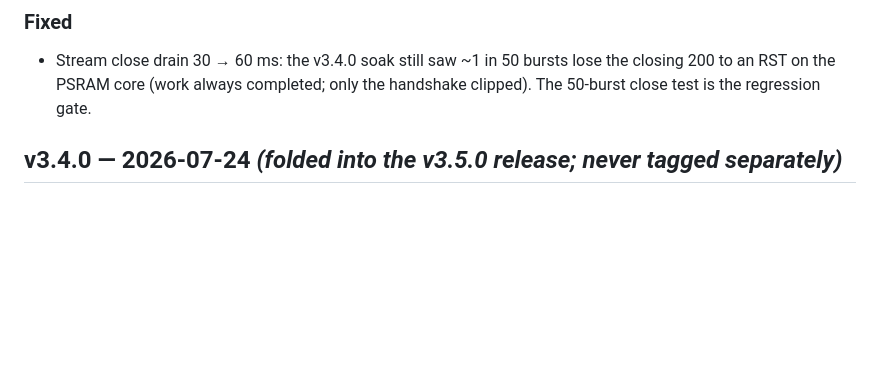
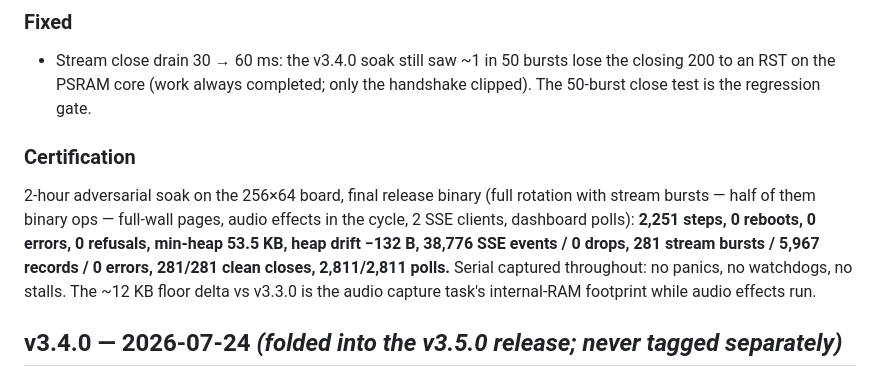
Before and after one commit to avandeputte/MatrixPortalGateway, a Markdown page: RELEASE_NOTES.md, the part around the change. GitHub-like rendering; blank space fills up the shorter version.

Commit message:
v3.5.0 certification: 2h soak, 0 reboots / 0 errors / 0 drops, min-heap 53.5K, binary-ops bursts in rotation

```diff
--- a/RELEASE_NOTES.md
+++ b/RELEASE_NOTES.md
@@ -48,6 +48,16 @@ HTML-canvas ergonomics (all shared with the stream channel's ops record):
 - Stream close drain 30 → 60 ms: the v3.4.0 soak still saw ~1 in 50 bursts lose the
   closing 200 to an RST on the PSRAM core (work always completed; only the handshake
   clipped). The 50-burst close test is the regression gate.
+
+### Certification
+
+2-hour adversarial soak on the 256×64 board, final release binary (full rotation with
+stream bursts — half of them binary ops — full-wall pages, audio effects in the cycle,
+2 SSE clients, dashboard polls): **2,251 steps, 0 reboots, 0 errors, 0 refusals,
+min-heap 53.5 KB, heap drift −132 B, 38,776 SSE events / 0 drops, 281 stream bursts /
+5,967 records / 0 errors, 281/281 clean closes, 2,811/2,811 polls.** Serial captured
+throughout: no panics, no watchdogs, no stalls. The ~12 KB floor delta vs v3.3.0 is
+the audio capture task's internal-RAM footprint while audio effects run.
 
 ## v3.4.0 — 2026-07-24 *(folded into the v3.5.0 release; never tagged separately)*
 
```
